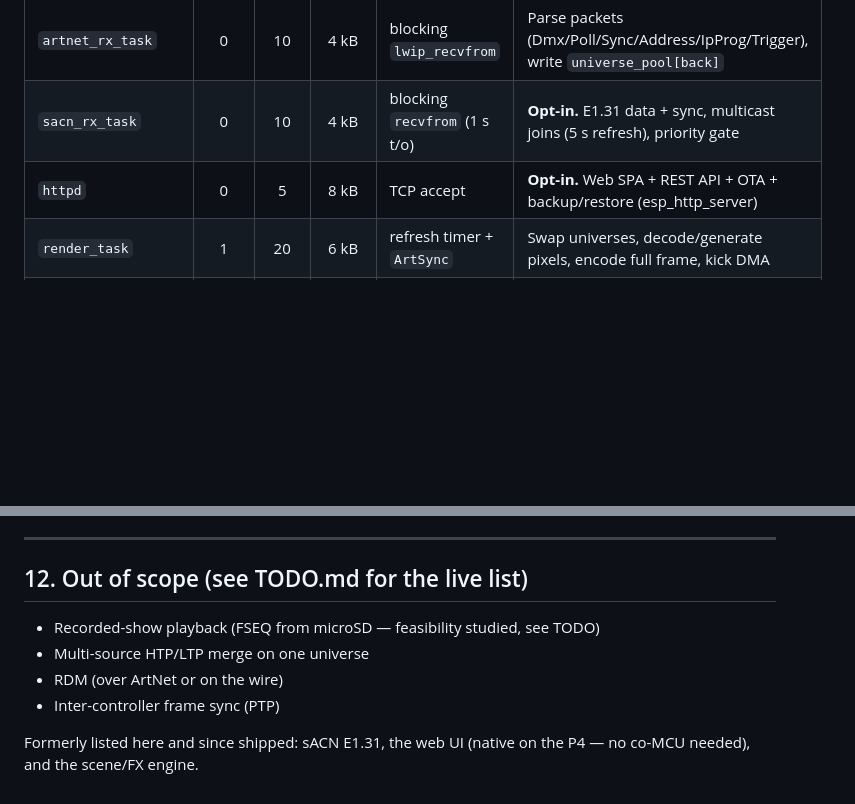
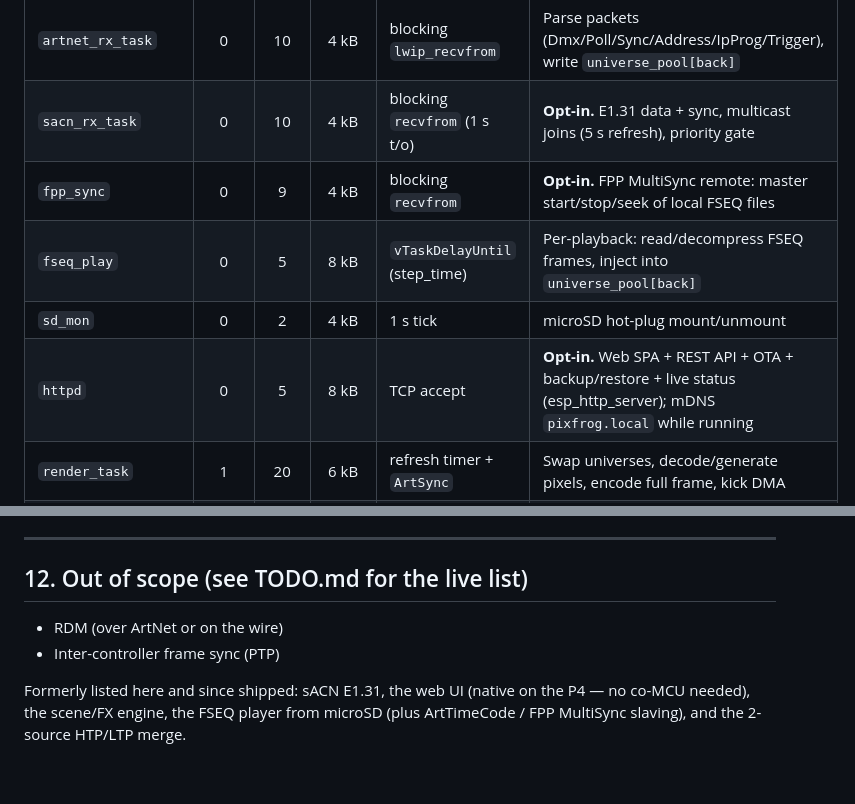
Before and after one commit to Lefix2/pixfrog, a Markdown page: docs/ARCHITECTURE.md, 2 parts joined by grey strips. Rendered like a GitHub page; blank space fills up the shorter version.

```diff
--- a/docs/ARCHITECTURE.md
+++ b/docs/ARCHITECTURE.md
@@ -39,7 +39,10 @@ Layout follows IDF conventions: `main/`, `components/`, `sdkconfig.defaults`, ro
 | `eth_rx_task`        | 0    | 19   | 2 kB  | Ethernet IRQ                  | RMII → lwIP (provided)                            |
 | `artnet_rx_task`     | 0    | 10   | 4 kB  | blocking `lwip_recvfrom`      | Parse packets (Dmx/Poll/Sync/Address/IpProg/Trigger), write `universe_pool[back]` |
 | `sacn_rx_task`       | 0    | 10   | 4 kB  | blocking `recvfrom` (1 s t/o) | **Opt-in.** E1.31 data + sync, multicast joins (5 s refresh), priority gate |
-| `httpd`              | 0    | 5    | 8 kB  | TCP accept                    | **Opt-in.** Web SPA + REST API + OTA + backup/restore (esp_http_server) |
+| `fpp_sync`           | 0    | 9    | 4 kB  | blocking `recvfrom`           | **Opt-in.** FPP MultiSync remote: master start/stop/seek of local FSEQ files |
+| `fseq_play`          | 0    | 5    | 8 kB  | `vTaskDelayUntil` (step_time) | Per-playback: read/decompress FSEQ frames, inject into `universe_pool[back]` |
+| `sd_mon`             | 0    | 2    | 4 kB  | 1 s tick                      | microSD hot-plug mount/unmount |
+| `httpd`              | 0    | 5    | 8 kB  | TCP accept                    | **Opt-in.** Web SPA + REST API + OTA + backup/restore + live status (esp_http_server); mDNS `pixfrog.local` while running |
 | `render_task`        | 1    | 20   | 6 kB  | refresh timer + `ArtSync`     | Swap universes, decode/generate pixels, encode full frame, kick DMA |
 | `ui_task`            | 0    | 4    | 4 kB  | 33 ms tick                    | Boot splash, **time-polled** seesaw encoder (no IRQ — 4-wire harness), render display, persist NVS |
 | `idle_0` / `idle_1`  | 0/1  | 0    | 1 kB  | (FreeRTOS)                    | Power-save hooks                                  |
@@ -259,10 +262,9 @@ Read by HOME, the UART console (`stats`) and `/api/config`.
 
 ## 12. Out of scope (see TODO.md for the live list)
 
-- Recorded-show playback (FSEQ from microSD — feasibility studied, see TODO)
-- Multi-source HTP/LTP merge on one universe
 - RDM (over ArtNet or on the wire)
 - Inter-controller frame sync (PTP)
 
 Formerly listed here and since shipped: sACN E1.31, the web UI (native on the
-P4 — no co-MCU needed), and the scene/FX engine.
+P4 — no co-MCU needed), the scene/FX engine, the FSEQ player from microSD
+(plus ArtTimeCode / FPP MultiSync slaving), and the 2-source HTP/LTP merge.
```
Also changed, not shown: TODO.md (+21 -5 lines), docs/PROTOCOLS.md (+11 -3 lines).
